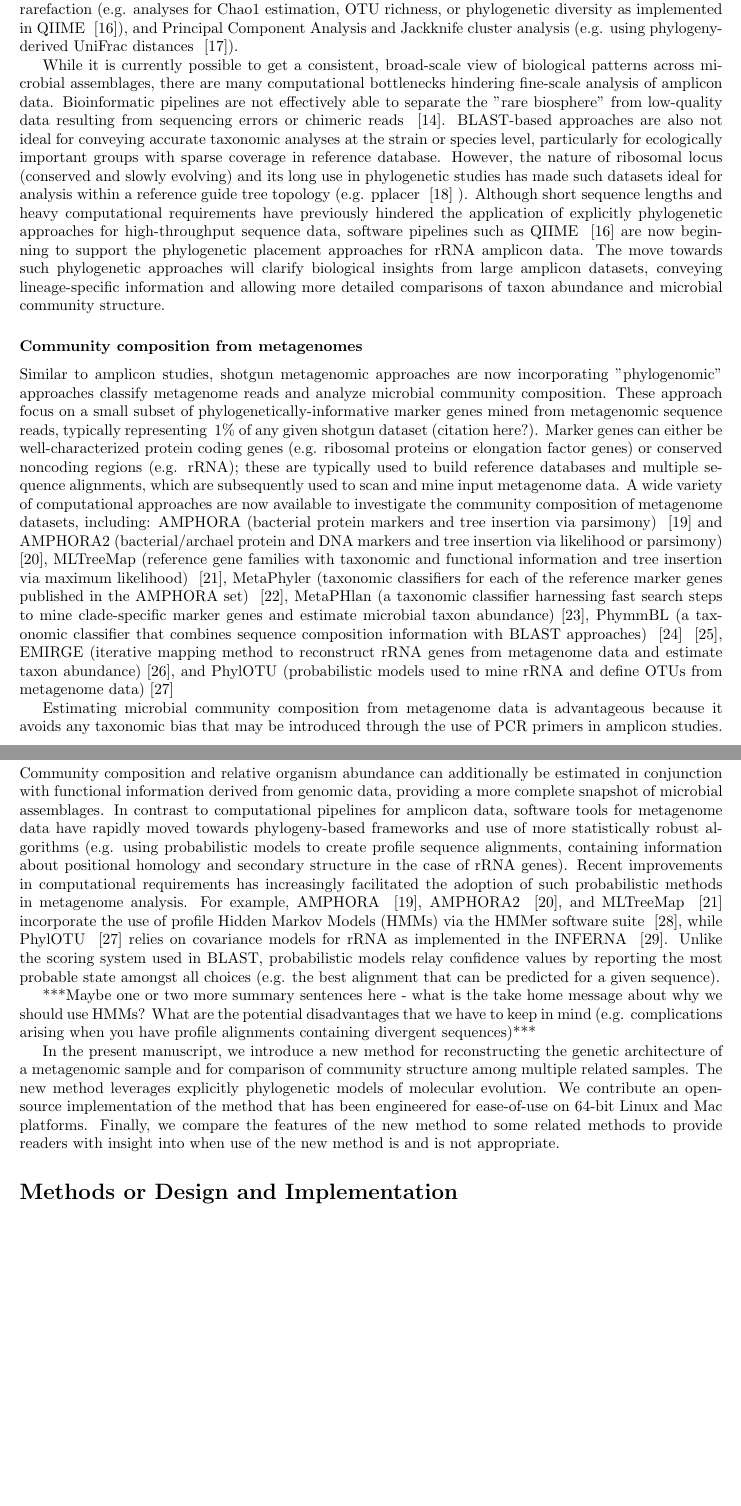
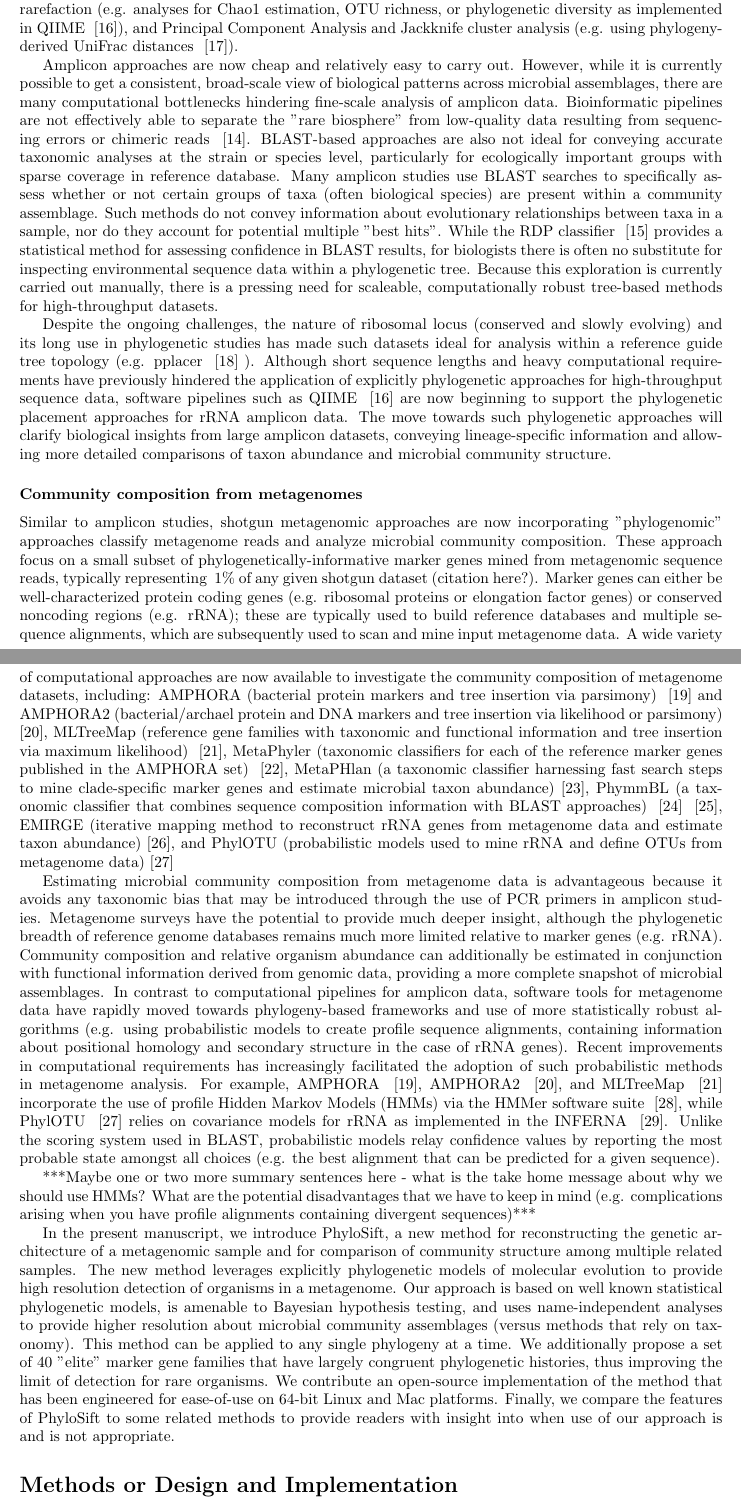
Before and after one commit to gjospin/PhyloSift, a LaTeX document (writing/phylosift.tex): two parts of pages 3 and 4 of 21, joined at a grey line, cut so that both start at the same text, the shorter picture padded with empty space. Compiled offline with pdfLaTeX.

Commit message:
Polished the intro with new text and formatting
Make sure I added everything from my notes and Aaron's outline
(including forensics mention) and formatted test so that each sentence
is on a new line.

```diff
--- a/writing/phylosift.tex
+++ b/writing/phylosift.tex
@@ -131,7 +150,18 @@ A variety of software pipelines can be used to process and analyze rRNA amplicon
 Inferring microbial assemblages typically relies on clustering of Operational Taxonomic Units (e.g. at a 97\% sequence identity cutoff, using either de novo or reference-based clustering), where taxonomy is assigned to representative sequences using either BLAST searches or the RDP classifier (a Naive Bayesian Classifier ~\cite{Wang2007} ).
 Users can subsequently carry out a suite of downstream ecological and diversity analyses, including rarefaction (e.g. analyses for Chao1 estimation, OTU richness, or phylogenetic diversity as implemented in QIIME ~\cite{Caporaso2010}), and Principal Component Analysis and Jackknife cluster analysis (e.g. using phylogeny-derived UniFrac distances ~\cite{Lozupone2005}).
 
-While it is currently possible to get a consistent, broad-scale view of biological patterns across microbial assemblages, there are many computational bottlenecks hindering fine-scale analysis of amplicon data. Bioinformatic pipelines are not effectively able to separate the "rare biosphere" from low-quality data resulting from sequencing errors or chimeric reads ~\cite{Bik2012}. BLAST-based approaches are also not ideal for conveying accurate taxonomic analyses at the strain or species level, particularly for ecologically important groups with sparse coverage in reference database. However, the nature of ribosomal locus (conserved and slowly evolving) and its long use in phylogenetic studies has made such datasets ideal for analysis within a reference guide tree topology  (e.g. pplacer ~\cite{Matsen2010} ). Although short sequence lengths and heavy computational requirements have previously hindered the application of explicitly phylogenetic approaches for high-throughput sequence data, software pipelines such as QIIME ~\cite{Caporaso2010} are now beginning to support the phylogenetic placement approaches for rRNA amplicon data.  The move towards such phylogenetic approaches will clarify biological insights from large amplicon datasets, conveying lineage-specific information and allowing more detailed comparisons of taxon abundance and microbial community structure.
+Amplicon approaches are now cheap and relatively easy to carry out.
+However, while it is currently possible to get a consistent, broad-scale view of biological patterns across microbial assemblages, there are many computational bottlenecks hindering fine-scale analysis of amplicon data.
+Bioinformatic pipelines are not effectively able to separate the "rare biosphere" from low-quality data resulting from sequencing errors or chimeric reads ~\cite{Bik2012}.
+BLAST-based approaches are also not ideal for conveying accurate taxonomic analyses at the strain or species level, particularly for ecologically important groups with sparse coverage in reference database.
+Many amplicon studies use BLAST searches to specifically assess whether or not certain groups of taxa (often biological species) are present within a community assemblage.
+Such methods do not convey information about evolutionary relationships between taxa in a sample, nor do they account for potential multiple "best hits".
+While the RDP classifier ~\cite{Wang2007} provides a statistical method for assessing confidence in BLAST results, for biologists there is often no substitute for inspecting environmental sequence data within a phylogenetic tree.
+Because this exploration is currently carried out manually, there is a pressing need for scaleable, computationally robust tree-based methods for high-throughput datasets.
+
+Despite the ongoing challenges, the nature of ribosomal locus (conserved and slowly evolving) and its long use in phylogenetic studies has made such datasets ideal for analysis within a reference guide tree topology  (e.g. pplacer ~\cite{Matsen2010} ).
+Although short sequence lengths and heavy computational requirements have previously hindered the application of explicitly phylogenetic approaches for high-throughput sequence data, software pipelines such as QIIME ~\cite{Caporaso2010} are now beginning to support the phylogenetic placement approaches for rRNA amplicon data.
+The move towards such phylogenetic approaches will clarify biological insights from large amplicon datasets, conveying lineage-specific information and allowing more detailed comparisons of taxon abundance and microbial community structure.
 
 \subsubsection*{Community composition from metagenomes}
 
@@ -140,16 +170,22 @@ These approach focus on a small subset of phylogenetically-informative marker ge
 Marker genes can either be well-characterized protein coding genes (e.g. ribosomal proteins or elongation factor genes) or conserved noncoding regions (e.g. rRNA); these are typically used to build reference databases and multiple sequence alignments, which are subsequently used to scan and mine input metagenome data.
 A wide variety of computational approaches are now available to investigate the community composition of metagenome datasets, including: AMPHORA (bacterial protein markers and tree insertion via parsimony) ~\cite{WuEisen2008} and AMPHORA2 (bacterial/archael protein and DNA markers and tree insertion via likelihood or parsimony) ~\cite{Wu2012}, MLTreeMap (reference gene families with taxonomic and functional information and tree insertion via maximum likelihood) ~\cite{Stark2010}, MetaPhyler (taxonomic classifiers for each of the reference marker genes published in the AMPHORA set) ~\cite{Liu2010}, MetaPHlan (a taxonomic classifier harnessing fast search steps to mine clade-specific marker genes and estimate microbial taxon abundance)~\cite{Segata2012}, PhymmBL (a taxonomic classifier that combines sequence composition information with BLAST approaches)  ~\cite{Brady2009} ~\cite{Brady2011}, EMIRGE (iterative mapping method to reconstruct rRNA genes from metagenome data and estimate taxon abundance)~\cite{Miller2011}, and PhylOTU (probabilistic models used to mine rRNA and define OTUs from metagenome data)\cite{Sharpton2011}
 
-Estimating microbial community composition from metagenome data is advantageous because it avoids any taxonomic bias that may be introduced through the use of PCR primers in amplicon studies. Community composition and relative organism abundance can additionally be estimated in conjunction with functional information derived from genomic data, providing a more complete snapshot of microbial assemblages.
-In contrast to computational pipelines for amplicon data, software tools for metagenome data have rapidly moved towards phylogeny-based frameworks and use of more statistically robust algorithms (e.g. using probabilistic models to create profile sequence alignments, containing information about positional homology and secondary structure in the case of rRNA genes). Recent improvements in computational requirements has increasingly facilitated the adoption of such probabilistic methods in metagenome analysis.
-For example, AMPHORA ~\cite{WuEisen2008}, AMPHORA2 ~\cite{Wu2012}, and MLTreeMap ~\cite{Stark2010} incorporate the use of profile Hidden Markov Models (HMMs) via the HMMer software suite ~\cite{Eddy2011}, while PhylOTU ~\cite{Sharpton2011} relies on covariance models for rRNA as implemented in the INFERNA ~\cite{Nawrocki2009}. Unlike the scoring system used in BLAST, probabilistic models relay confidence values by reporting the most probable state amongst all choices (e.g. the best alignment that can be predicted for a given sequence).
+Estimating microbial community composition from metagenome data is advantageous because it avoids any taxonomic bias that may be introduced through the use of PCR primers in amplicon studies.
+Metagenome surveys have the potential to provide much deeper insight, although the phylogenetic breadth of reference genome databases remains much more limited relative to marker genes (e.g. rRNA).
+Community composition and relative organism abundance can additionally be estimated in conjunction with functional information derived from genomic data, providing a more complete snapshot of microbial assemblages.
+In contrast to computational pipelines for amplicon data, software tools for metagenome data have rapidly moved towards phylogeny-based frameworks and use of more statistically robust algorithms (e.g. using probabilistic models to create profile sequence alignments, containing information about positional homology and secondary structure in the case of rRNA genes).
+Recent improvements in computational requirements has increasingly facilitated the adoption of such probabilistic methods in metagenome analysis.
+For example, AMPHORA ~\cite{WuEisen2008}, AMPHORA2 ~\cite{Wu2012}, and MLTreeMap ~\cite{Stark2010} incorporate the use of profile Hidden Markov Models (HMMs) via the HMMer software suite ~\cite{Eddy2011}, while PhylOTU ~\cite{Sharpton2011} relies on covariance models for rRNA as implemented in the INFERNA ~\cite{Nawrocki2009}.
+Unlike the scoring system used in BLAST, probabilistic models relay confidence values by reporting the most probable state amongst all choices (e.g. the best alignment that can be predicted for a given sequence).
 
 ***Maybe one or two more summary sentences here - what is the take home message about why we should use HMMs? What are the potential disadvantages that we have to keep in mind (e.g. complications arising when you have profile alignments containing divergent sequences)***
 
-In the present manuscript, we introduce a new method for reconstructing the genetic architecture of a metagenomic sample and for comparison of community structure among multiple related samples.
-The new method leverages explicitly phylogenetic models of molecular evolution.
+In the present manuscript, we introduce PhyloSift, a new method for reconstructing the genetic architecture of a metagenomic sample and for comparison of community structure among multiple related samples.
+The new method leverages explicitly phylogenetic models of molecular evolution to provide high resolution detection of organisms in a metagenome.
+Our approach is based on well known statistical phylogenetic models, is amenable to Bayesian hypothesis testing, and uses name-independent analyses to provide higher resolution about microbial community assemblages (versus methods that rely on taxonomy). This method can be applied to any single phylogeny at a time.
+We additionally propose a set of 40 "elite" marker gene families that have largely congruent phylogenetic histories, thus improving the limit of detection for rare organisms.
 We contribute an open-source implementation of the method that has been engineered for ease-of-use on 64-bit Linux and Mac platforms.
-Finally, we compare the features of the new method to some related methods to provide readers with insight into when use of the new method is and is not appropriate.
+Finally, we compare the features of PhyloSift to some related methods to provide readers with insight into when use of our approach is and is not appropriate.
 
 
 % You may title this section "Methods" or "Models".
```
Also changed, not shown: writing/phylosift.tex (43 more changed lines).
